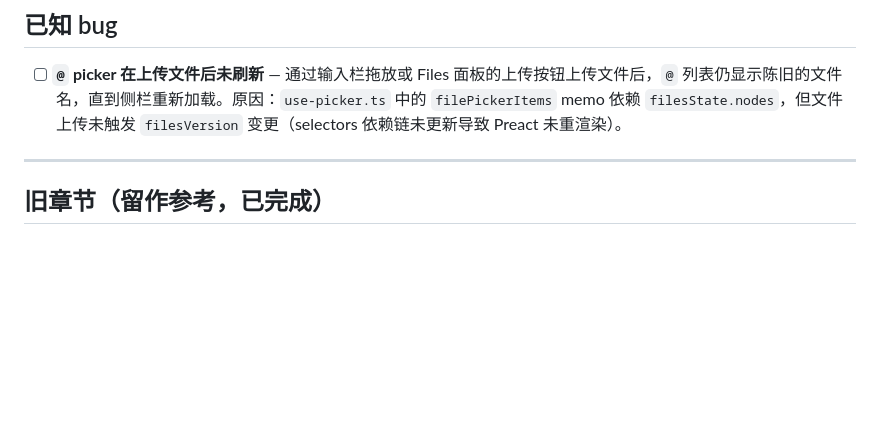
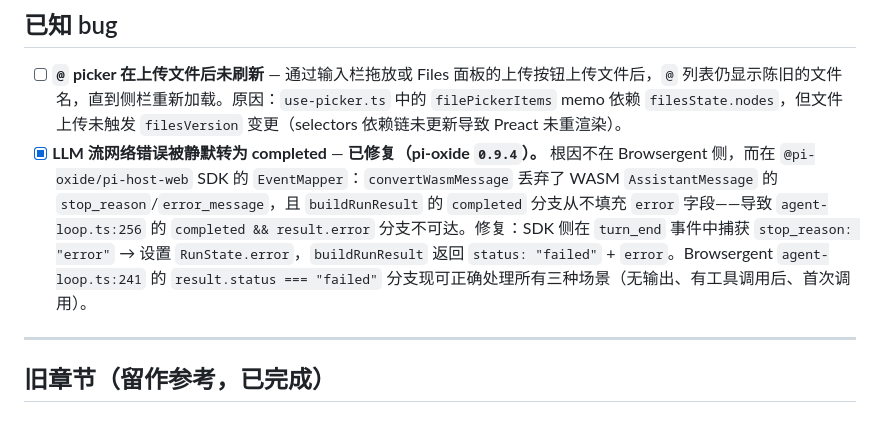
Before and after one commit to Irvingouj/Browsergent, a Markdown page: todo.md, the part around the change. GitHub-like rendering; blank space fills up the shorter version.

Commit message:
docs: mark LLM stream error bug as fixed (pi-oxide 0.9.4)
Root cause was upstream in @pi-oxide/pi-host-web SDK EventMapper,
not in Browsergent agent-loop.ts. Fixed in pi-oxide 0.9.4.

```diff
--- a/todo.md
+++ b/todo.md
@@ -36,6 +36,7 @@
 ## 已知 bug
 
 - [ ] **`@` picker 在上传文件后未刷新** — 通过输入栏拖放或 Files 面板的上传按钮上传文件后，`@` 列表仍显示陈旧的文件名，直到侧栏重新加载。原因：`use-picker.ts` 中的 `filePickerItems` memo 依赖 `filesState.nodes`，但文件上传未触发 `filesVersion` 变更（selectors 依赖链未更新导致 Preact 未重渲染）。
+- [x] **LLM 流网络错误被静默转为 completed** — **已修复（pi-oxide `0.9.4`）。** 根因不在 Browsergent 侧，而在 `@pi-oxide/pi-host-web` SDK 的 `EventMapper`：`convertWasmMessage` 丢弃了 WASM `AssistantMessage` 的 `stop_reason`/`error_message`，且 `buildRunResult` 的 `completed` 分支从不填充 `error` 字段——导致 `agent-loop.ts:256` 的 `completed && result.error` 分支不可达。修复：SDK 侧在 `turn_end` 事件中捕获 `stop_reason: "error"` → 设置 `RunState.error`，`buildRunResult` 返回 `status: "failed"` + `error`。Browsergent `agent-loop.ts:241` 的 `result.status === "failed"` 分支现可正确处理所有三种场景（无输出、有工具调用后、首次调用）。
 
 ---
 
```
